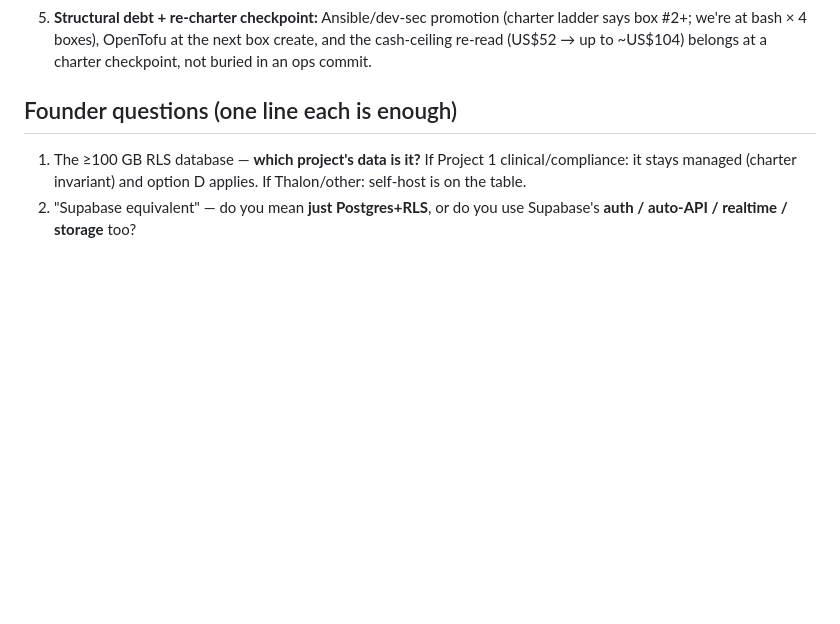
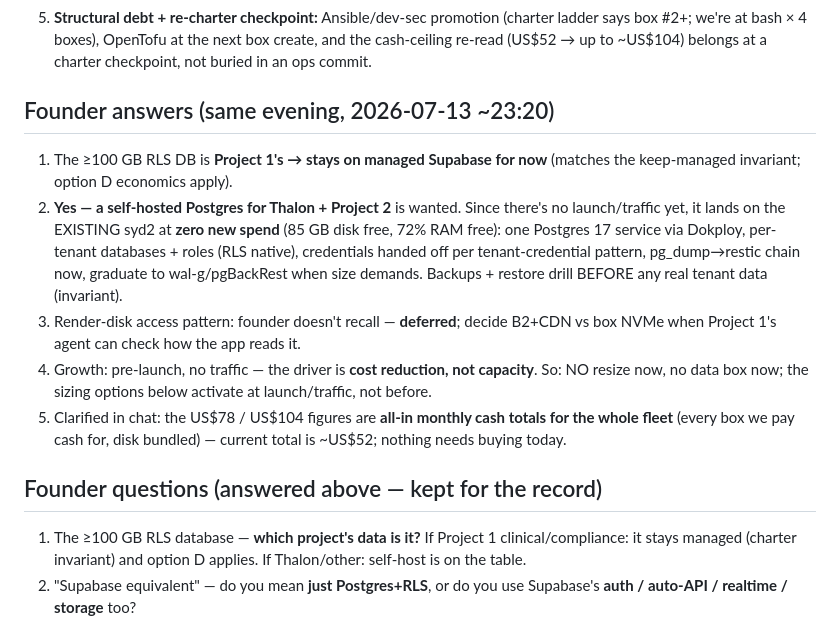
Before and after one commit to steveneam/swordfish, a Markdown page: research/capacity-and-data-plan-2026-07-13.md, the part around the change. Drawn GitHub-style; blank space fills up the shorter version.

Commit message:
founder calls recorded: P1 DB stays managed Supabase; thalon+P2 Postgres lands on existing syd2 (zero spend, backups-first); resize gates deferred to launch/traffic

```diff
--- a/research/capacity-and-data-plan-2026-07-13.md
+++ b/research/capacity-and-data-plan-2026-07-13.md
@@ -105,7 +105,27 @@ and pre-approved in principle for moving. Two very different destinations:
    next box create, and the cash-ceiling re-read (US$52 → up to ~US$104)
    belongs at a charter checkpoint, not buried in an ops commit.
 
-## Founder questions (one line each is enough)
+## Founder answers (same evening, 2026-07-13 ~23:20)
+
+1. The ≥100 GB RLS DB is **Project 1's → stays on managed Supabase for now**
+   (matches the keep-managed invariant; option D economics apply).
+2. **Yes — a self-hosted Postgres for Thalon + Project 2** is wanted. Since
+   there's no launch/traffic yet, it lands on the EXISTING syd2 at **zero new
+   spend** (85 GB disk free, 72% RAM free): one Postgres 17 service via
+   Dokploy, per-tenant databases + roles (RLS native), credentials handed off
+   per tenant-credential pattern, pg_dump→restic chain now, graduate to
+   wal-g/pgBackRest when size demands. Backups + restore drill BEFORE any
+   real tenant data (invariant).
+3. Render-disk access pattern: founder doesn't recall — **deferred**; decide
+   B2+CDN vs box NVMe when Project 1's agent can check how the app reads it.
+4. Growth: pre-launch, no traffic — the driver is **cost reduction, not
+   capacity**. So: NO resize now, no data box now; the sizing options below
+   activate at launch/traffic, not before.
+5. Clarified in chat: the US$78 / US$104 figures are **all-in monthly cash
+   totals for the whole fleet** (every box we pay cash for, disk bundled) —
+   current total is ~US$52; nothing needs buying today.
+
+## Founder questions (answered above — kept for the record)
 
 1. The ≥100 GB RLS database — **which project's data is it?** If Project 1
    clinical/compliance: it stays managed (charter invariant) and option D
```
Also changed, not shown: agent_handoff/CURRENT.md (+17 -7 lines).
